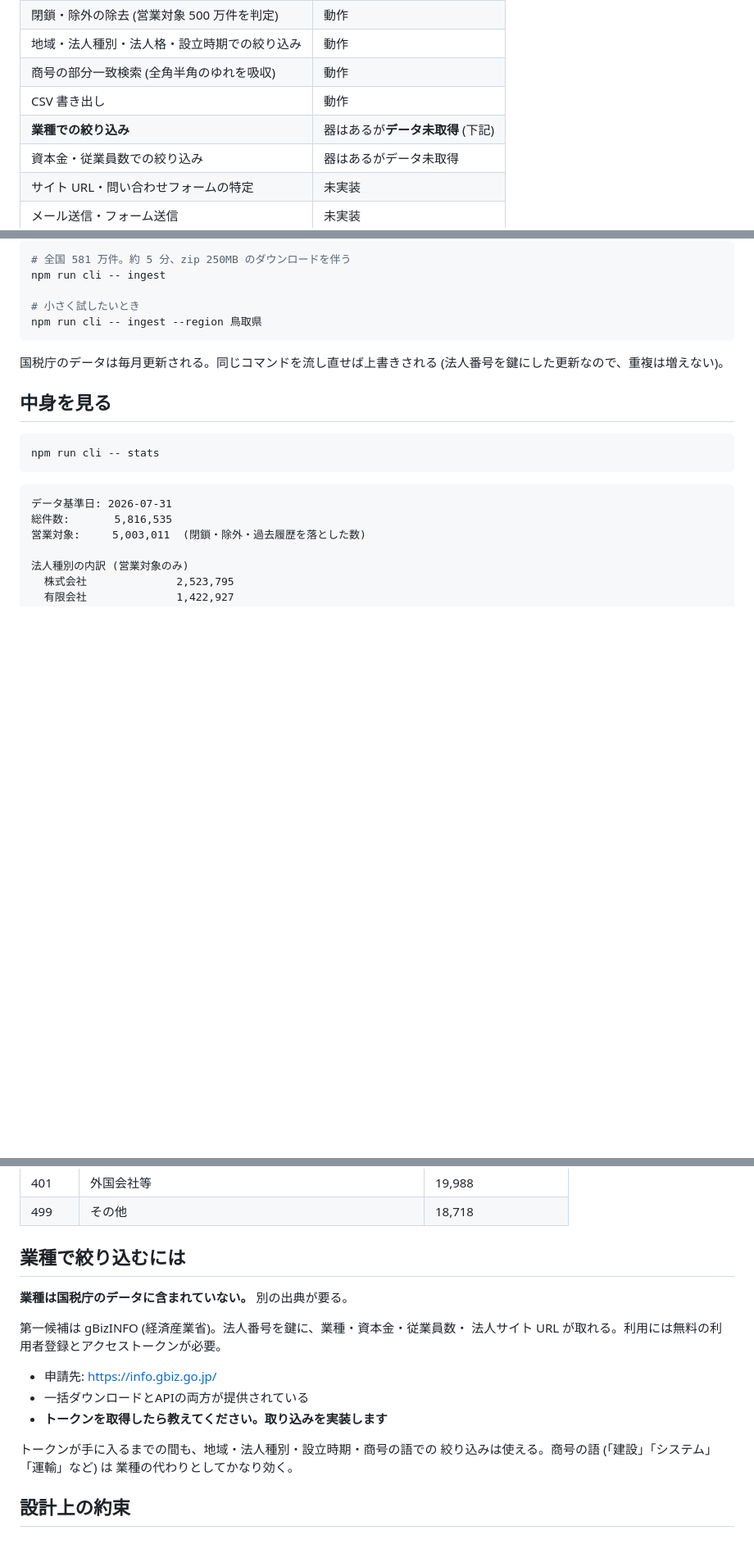
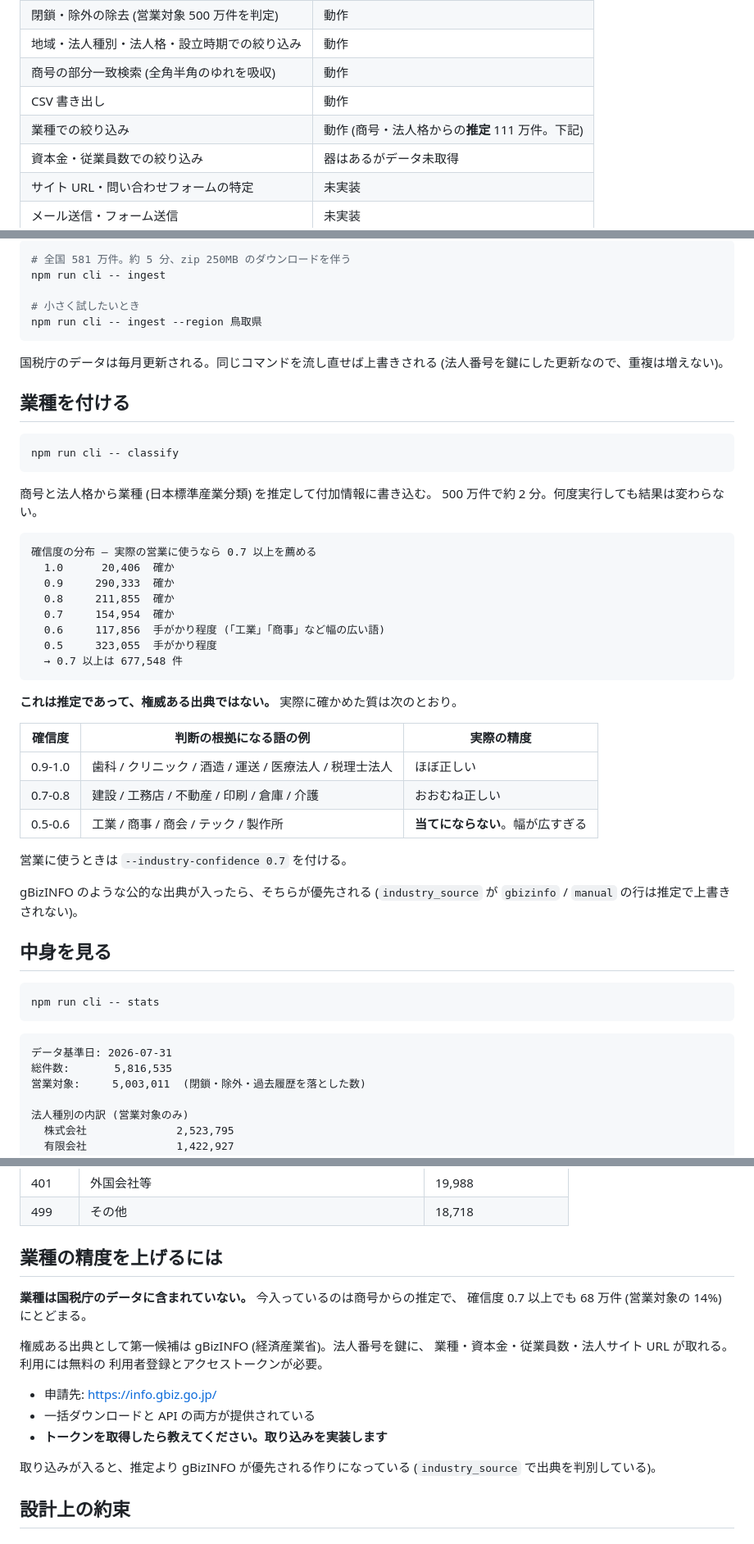
Before and after one commit to norotatsuki/eigyo1, a Markdown page: docs/concept/README.md, 3 parts joined by grey strips. Shown at 82% size. Drawn GitHub-style; blank space fills up the shorter version.

Commit message:
docs: 業種推定の使い方と、実測した精度
Co-Authored-By: Claude Opus 5 <noreply@anthropic.com>
Claude-Session: https://claude.ai/code/session_01Avca2SWNrVJzmBsFrgaCva

````diff
--- a/docs/concept/README.md
+++ b/docs/concept/README.md
@@ -13,7 +13,7 @@
 | 地域・法人種別・法人格・設立時期での絞り込み | 動作 |
 | 商号の部分一致検索 (全角半角のゆれを吸収) | 動作 |
 | CSV 書き出し | 動作 |
-| **業種での絞り込み** | 器はあるが**データ未取得** (下記) |
+| 業種での絞り込み | 動作 (商号・法人格からの**推定** 111 万件。下記) |
 | 資本金・従業員数での絞り込み | 器はあるがデータ未取得 |
 | サイト URL・問い合わせフォームの特定 | 未実装 |
 | メール送信・フォーム送信 | 未実装 |
@@ -43,6 +43,39 @@ npm run cli -- ingest --region 鳥取県
 国税庁のデータは毎月更新される。同じコマンドを流し直せば上書きされる
 (法人番号を鍵にした更新なので、重複は増えない)。
 
+## 業種を付ける
+
+```bash
+npm run cli -- classify
+```
+
+商号と法人格から業種 (日本標準産業分類) を推定して付加情報に書き込む。
+500 万件で約 2 分。何度実行しても結果は変わらない。
+
+```
+確信度の分布 — 実際の営業に使うなら 0.7 以上を薦める
+  1.0      20,406  確か
+  0.9     290,333  確か
+  0.8     211,855  確か
+  0.7     154,954  確か
+  0.6     117,856  手がかり程度 (「工業」「商事」など幅の広い語)
+  0.5     323,055  手がかり程度
+  → 0.7 以上は 677,548 件
+```
+
+**これは推定であって、権威ある出典ではない。** 実際に確かめた質は次のとおり。
+
+| 確信度 | 判断の根拠になる語の例 | 実際の精度 |
+|---|---|---|
+| 0.9-1.0 | 歯科 / クリニック / 酒造 / 運送 / 医療法人 / 税理士法人 | ほぼ正しい |
+| 0.7-0.8 | 建設 / 工務店 / 不動産 / 印刷 / 倉庫 / 介護 | おおむね正しい |
+| 0.5-0.6 | 工業 / 商事 / 商会 / テック / 製作所 | **当てにならない**。幅が広すぎる |
+
+営業に使うときは `--industry-confidence 0.7` を付ける。
+
+gBizINFO のような公的な出典が入ったら、そちらが優先される
+(`industry_source` が `gbizinfo` / `manual` の行は推定で上書きされない)。
+
 ## 中身を見る
 
 ```bash
@@ -116,20 +155,21 @@ npm run cli -- help
 | 401 | 外国会社等 | 19,988 |
 | 499 | その他 | 18,718 |
 
-## 業種で絞り込むには
+## 業種の精度を上げるには
 
-**業種は国税庁のデータに含まれていない。** 別の出典が要る。
+**業種は国税庁のデータに含まれていない。** 今入っているのは商号からの推定で、
+確信度 0.7 以上でも 68 万件 (営業対象の 14%) にとどまる。
 
-第一候補は gBizINFO (経済産業省)。法人番号を鍵に、業種・資本金・従業員数・
-法人サイト URL が取れる。利用には無料の利用者登録とアクセストークンが必要。
+権威ある出典として第一候補は gBizINFO (経済産業省)。法人番号を鍵に、
+業種・資本金・従業員数・法人サイト URL が取れる。利用には無料の
+利用者登録とアクセストークンが必要。
 
 - 申請先: https://info.gbiz.go.jp/
-- 一括ダウンロードとAPIの両方が提供されている
+- 一括ダウンロードと API の両方が提供されている
 - **トークンを取得したら教えてください。取り込みを実装します**
 
-トークンが手に入るまでの間も、地域・法人種別・設立時期・商号の語での
-絞り込みは使える。商号の語 (「建設」「システム」「運輸」など) は
-業種の代わりとしてかなり効く。
+取り込みが入ると、推定より gBizINFO が優先される作りになっている
+(`industry_source` で出典を判別している)。
 
 ## 設計上の約束
 
````
Also changed, not shown: other parts of docs/concept/README.md (+8 -2 lines).
